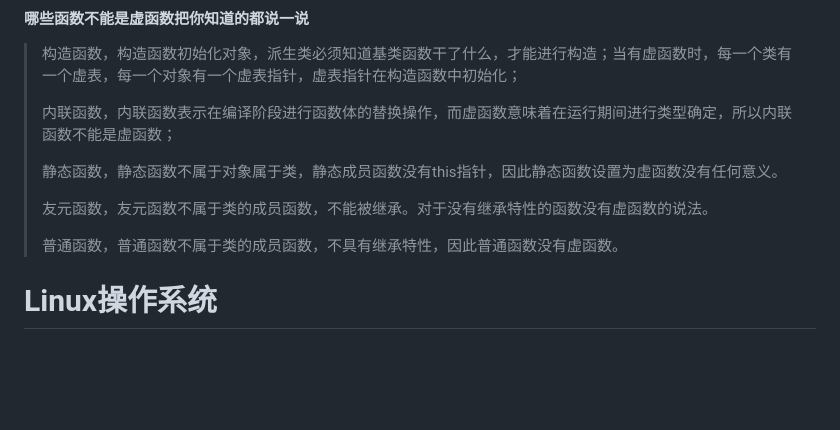
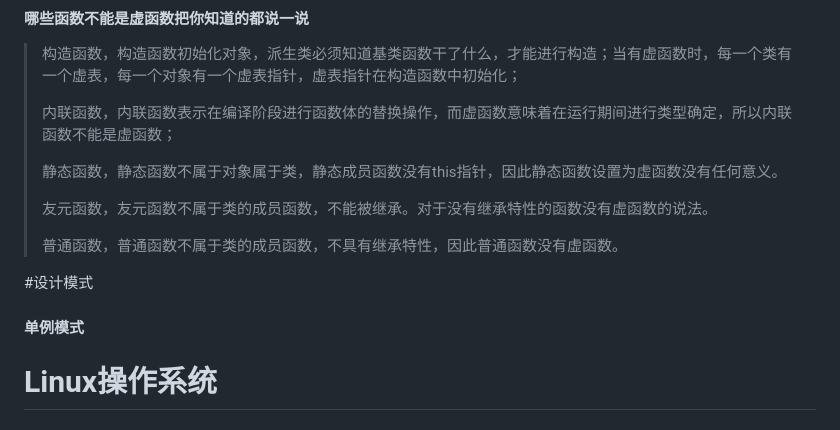
Before and after one commit to aloser6/Interview, a Markdown page: cpp.md, the part around the change. Rendered like a GitHub page; blank space fills up the shorter version.

```diff
--- a/cpp.md
+++ b/cpp.md
@@ -368,6 +368,15 @@
 
 
 
+
+#设计模式
+#### 单例模式
+
+
+
+
+
+
 # Linux操作系统
 #### 互斥锁和自旋锁的区别
 > 互斥锁阻塞，自旋锁忙等
```
